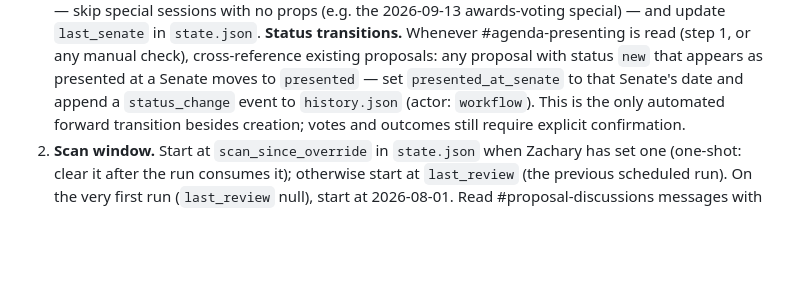
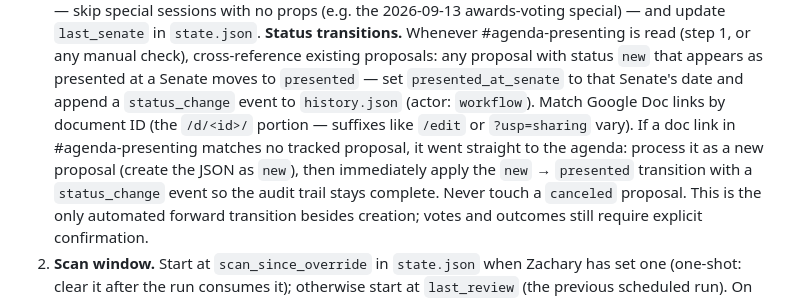
Before and after one commit to zrandrews-achesmakes/darkonPropTracker, a Markdown page: WORKFLOW.md, the part around the change. GitHub-like rendering; blank space fills up the shorter version.

Commit message:
match agenda doc links by document ID; handle straight-to-agenda props (WORKFLOW.md)

```diff
--- a/WORKFLOW.md
+++ b/WORKFLOW.md
@@ -24,7 +24,13 @@ Discord since the last Senate session, summarized and ready to poll.
    any manual check), cross-reference existing proposals: any proposal with
    status `new` that appears as presented at a Senate moves to `presented`
    — set `presented_at_senate` to that Senate's date and append a
-   `status_change` event to `history.json` (actor: `workflow`). This is the
+   `status_change` event to `history.json` (actor: `workflow`). Match Google
+   Doc links by document ID (the `/d/<id>/` portion — suffixes like `/edit`
+   or `?usp=sharing` vary). If a doc link in #agenda-presenting matches no
+   tracked proposal, it went straight to the agenda: process it as a new
+   proposal (create the JSON as `new`), then immediately apply the
+   `new` → `presented` transition with a `status_change` event so the audit
+   trail stays complete. Never touch a `canceled` proposal. This is the
    only automated forward transition besides creation; votes and outcomes
    still require explicit confirmation.
 2. **Scan window.** Start at `scan_since_override` in `state.json` when
```
